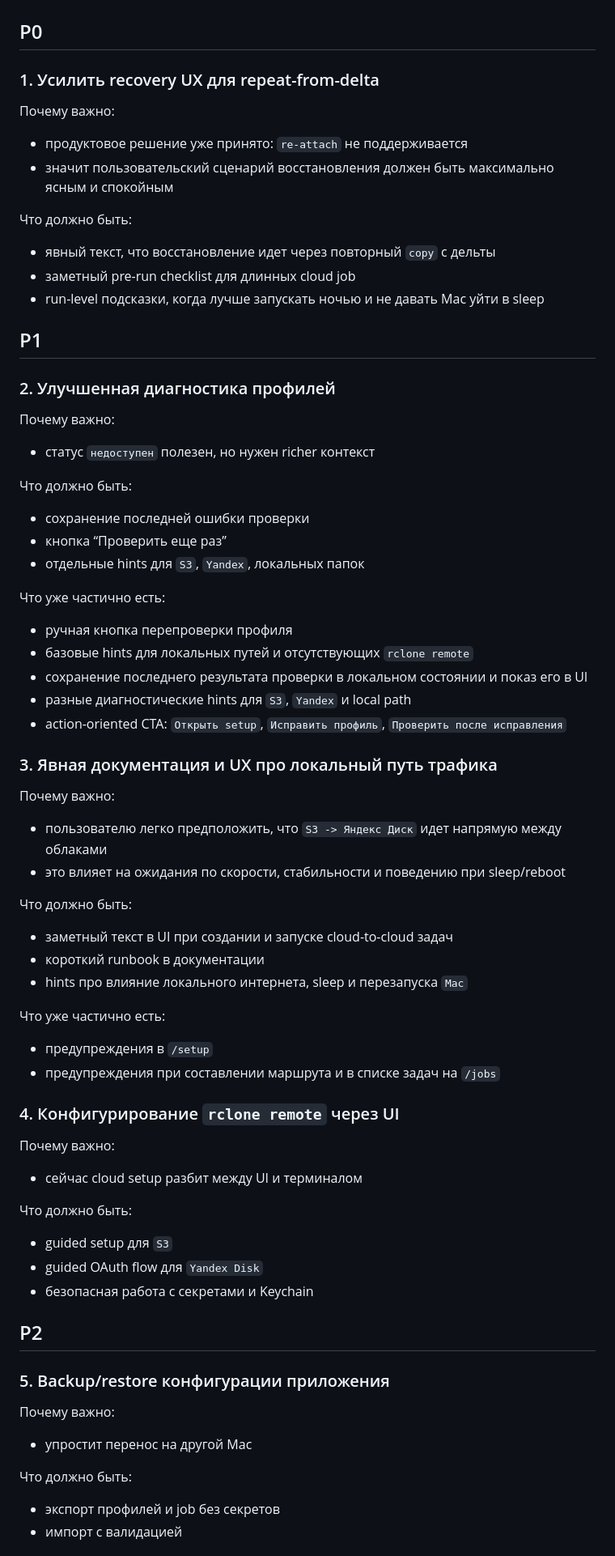
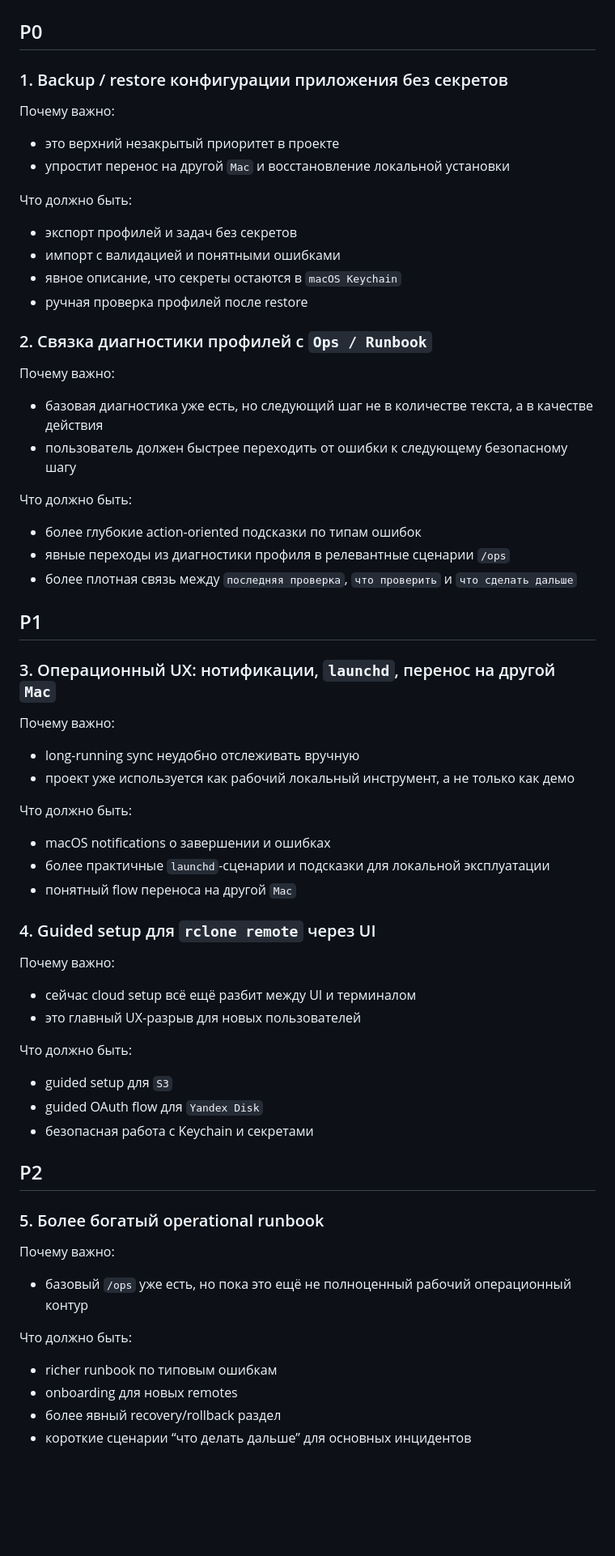
Before and after one commit to shelasmax/local-sync-dashboard, a Markdown page: docs/BACKLOG.md, the part around one of its changes. Shown at 81% size. Drawn GitHub-style; blank space fills up the shorter version.

Commit message:
Refresh project backlog priorities

```diff
--- a/docs/BACKLOG.md
+++ b/docs/BACKLOG.md
@@ -2,69 +2,63 @@
 
 ## P0
 
-### 1. Усилить recovery UX для repeat-from-delta
+### 1. Backup / restore конфигурации приложения без секретов
 
 Почему важно:
-- продуктовое решение уже принято: `re-attach` не поддерживается
-- значит пользовательский сценарий восстановления должен быть максимально ясным и спокойным
+- это верхний незакрытый приоритет в проекте
+- упростит перенос на другой `Mac` и восстановление локальной установки
 
 Что должно быть:
-- явный текст, что восстановление идет через повторный `copy` с дельты
-- заметный pre-run checklist для длинных cloud job
-- run-level подсказки, когда лучше запускать ночью и не давать Mac уйти в sleep
+- экспорт профилей и задач без секретов
+- импорт с валидацией и понятными ошибками
+- явное описание, что секреты остаются в `macOS Keychain`
+- ручная проверка профилей после restore
+
+### 2. Связка диагностики профилей с `Ops / Runbook`
+
+Почему важно:
+- базовая диагностика уже есть, но следующий шаг не в количестве текста, а в качестве действия
+- пользователь должен быстрее переходить от ошибки к следующему безопасному шагу
+
+Что должно быть:
+- более глубокие action-oriented подсказки по типам ошибок
+- явные переходы из диагностики профиля в релевантные сценарии `/ops`
+- более плотная связь между `последняя проверка`, `что проверить` и `что сделать дальше`
 
 ## P1
 
-### 2. Улучшенная диагностика профилей
+### 3. Операционный UX: нотификации, `launchd`, перенос на другой `Mac`
 
 Почему важно:
-- статус `недоступен` полезен, но нужен richer контекст
+- long-running sync неудобно отслеживать вручную
+- проект уже используется как рабочий локальный инструмент, а не только как демо
 
 Что должно быть:
-- сохранение последней ошибки проверки
-- кнопка “Проверить еще раз”
-- отдельные hints для `S3`, `Yandex`, локальных папок
+- macOS notifications о завершении и ошибках
+- более практичные `launchd`-сценарии и подсказки для локальной эксплуатации
+- понятный flow переноса на другой `Mac`
 
-Что уже частично есть:
-- ручная кнопка перепроверки профиля
-- базовые hints для локальных путей и отсутствующих `rclone remote`
-- сохранение последнего результата проверки в локальном состоянии и показ его в UI
-- разные диагностические hints для `S3`, `Yandex` и local path
-- action-oriented CTA: `Открыть setup`, `Исправить профиль`, `Проверить после исправления`
-
-### 3. Явная документация и UX про локальный путь трафика
+### 4. Guided setup для `rclone remote` через UI
 
 Почему важно:
-- пользователю легко предположить, что `S3 -> Яндекс Диск` идет напрямую между облаками
-- это влияет на ожидания по скорости, стабильности и поведению при sleep/reboot
-
-Что должно быть:
-- заметный текст в UI при создании и запуске cloud-to-cloud задач
-- короткий runbook в документации
-- hints про влияние локального интернета, sleep и перезапуска `Mac`
-
-Что уже частично есть:
-- предупреждения в `/setup`
-- предупреждения при составлении маршрута и в списке задач на `/jobs`
-
-### 4. Конфигурирование `rclone remote` через UI
-
-Почему важно:
-- сейчас cloud setup разбит между UI и терминалом
+- сейчас cloud setup всё ещё разбит между UI и терминалом
+- это главный UX-разрыв для новых пользователей
 
 Что должно быть:
 - guided setup для `S3`
 - guided OAuth flow для `Yandex Disk`
-- безопасная работа с секретами и Keychain
+- безопасная работа с Keychain и секретами
 
 ## P2
 
-### 5. Backup/restore конфигурации приложения
+### 5. Более богатый operational runbook
 
 Почему важно:
-- упростит перенос на другой Mac
+- базовый `/ops` уже есть, но пока это ещё не полноценный рабочий операционный контур
 
 Что должно быть:
-- экспорт профилей и job без секретов
-- импорт с валидацией
+- richer runbook по типовым ошибкам
+- onboarding для новых remotes
+- более явный recovery/rollback раздел
+- короткие сценарии “что делать дальше” для основных инцидентов
 
```
Also changed, not shown: other parts of docs/BACKLOG.md (+13 -18 lines).
